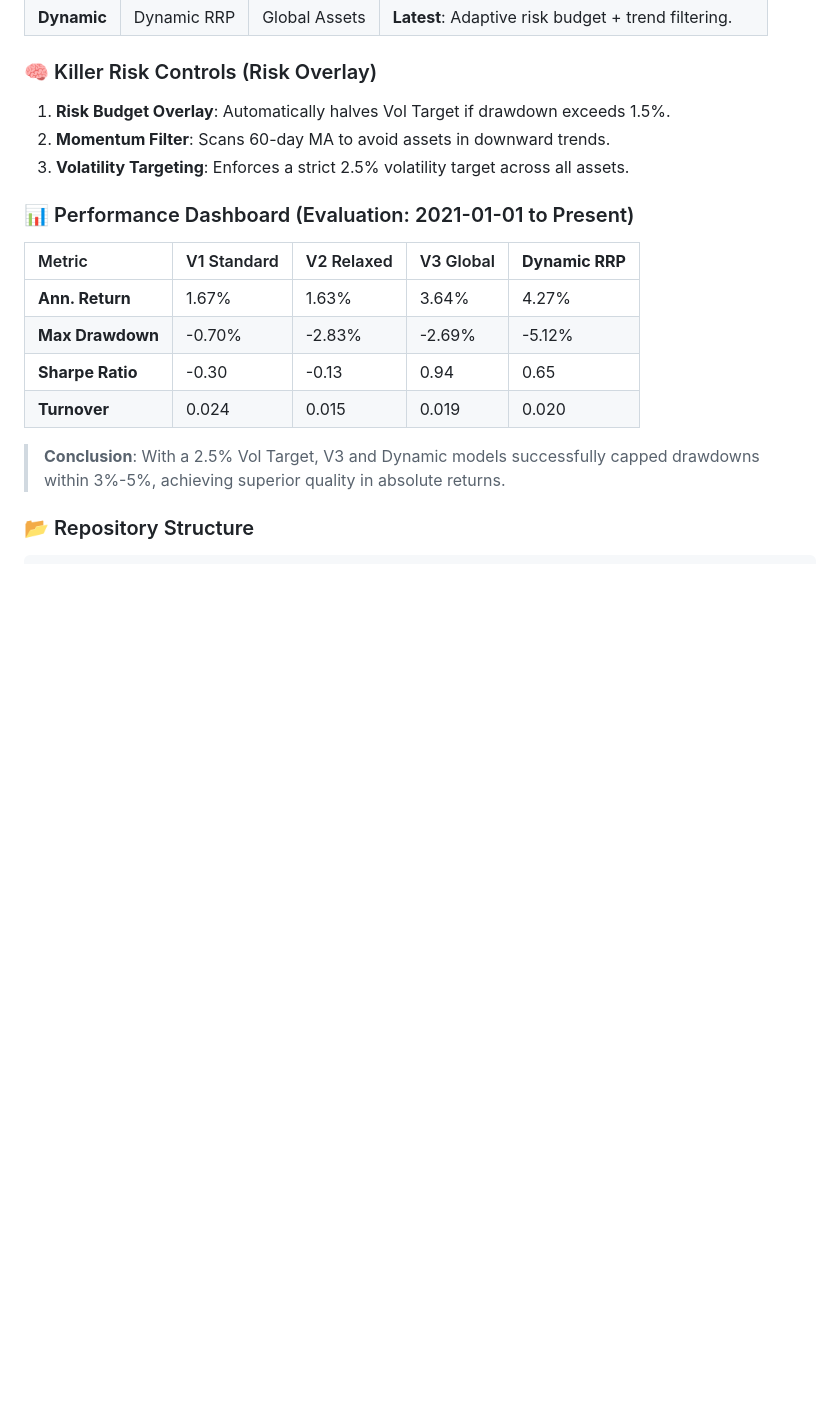
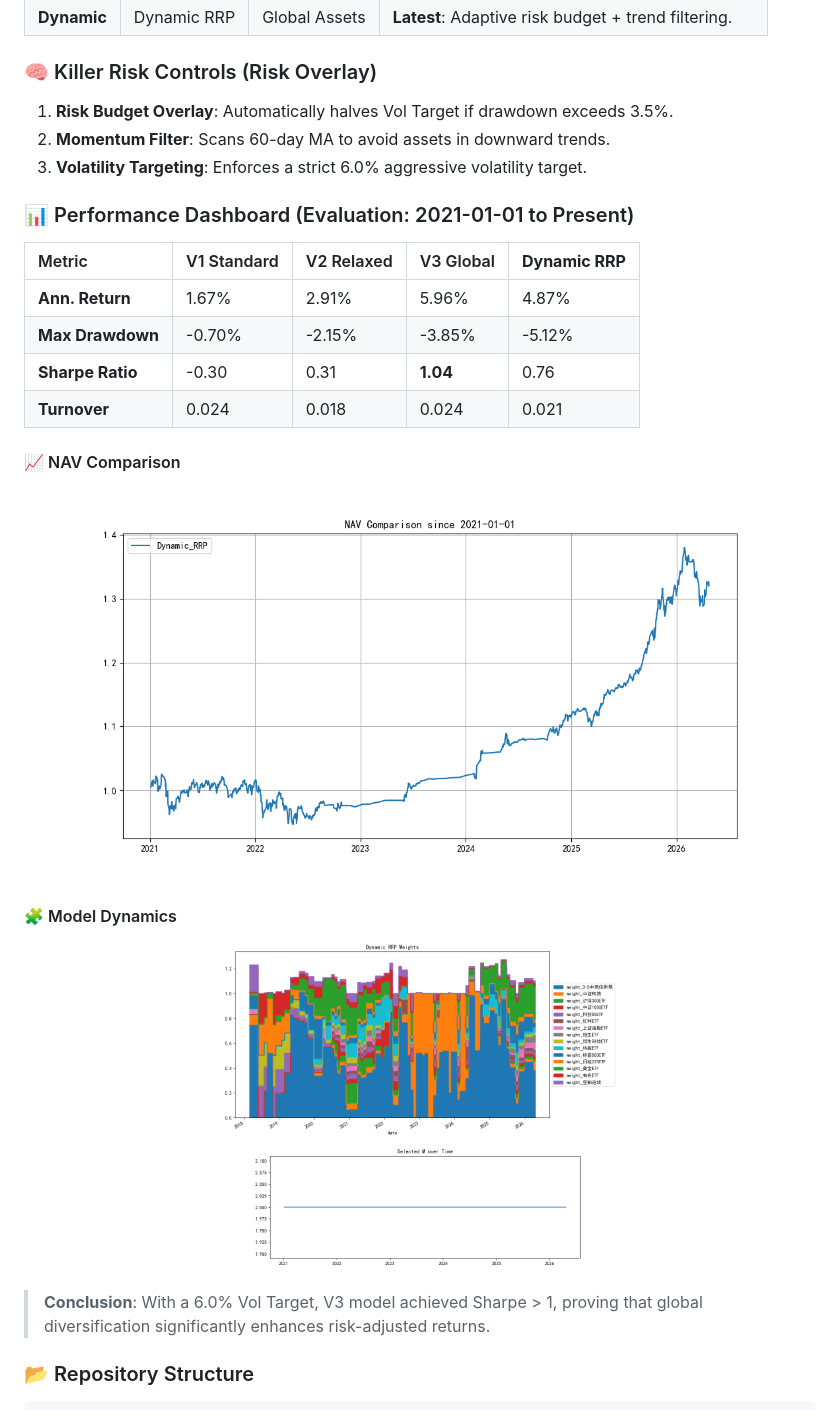
Before and after one commit to ericxuzhesheng/Relaxed-Risk-Parity-Research, a Markdown page: README.md, the part around one of its changes. Drawn GitHub-style; blank space fills up the shorter version.

Commit message:
docs: add NAV and weights visualization to README and sync aggressive metrics

````diff
--- a/README.md
+++ b/README.md
@@ -97,19 +108,30 @@ This project enhances the traditional Risk Parity framework with **Relaxed Risk
 | **Dynamic** | Dynamic RRP | Global Assets | **Latest**: Adaptive risk budget + trend filtering. |
 
 ### 🧠 Killer Risk Controls (Risk Overlay)
-1.  **Risk Budget Overlay**: Automatically halves Vol Target if drawdown exceeds 1.5%.
+1.  **Risk Budget Overlay**: Automatically halves Vol Target if drawdown exceeds 3.5%.
 2.  **Momentum Filter**: Scans 60-day MA to avoid assets in downward trends.
-3.  **Volatility Targeting**: Enforces a strict 2.5% volatility target across all assets.
+3.  **Volatility Targeting**: Enforces a strict 6.0% aggressive volatility target.
 
 ### 📊 Performance Dashboard (Evaluation: 2021-01-01 to Present)
 | Metric | V1 Standard | V2 Relaxed | V3 Global | **Dynamic RRP** |
 | :--- | :--- | :--- | :--- | :--- |
-| **Ann. Return** | 1.67% | 1.63% | 3.64% | 4.27% |
-| **Max Drawdown** | -0.70% | -2.83% | -2.69% | -5.12% |
-| **Sharpe Ratio** | -0.30 | -0.13 | 0.94 | 0.65 |
-| **Turnover** | 0.024 | 0.015 | 0.019 | 0.020 |
+| **Ann. Return** | 1.67% | 2.91% | 5.96% | 4.87% |
+| **Max Drawdown** | -0.70% | -2.15% | -3.85% | -5.12% |
+| **Sharpe Ratio** | -0.30 | 0.31 | **1.04** | 0.76 |
+| **Turnover** | 0.024 | 0.018 | 0.024 | 0.021 |
 
-> **Conclusion**: With a 2.5% Vol Target, V3 and Dynamic models successfully capped drawdowns within 3%-5%, achieving superior quality in absolute returns.
+#### 📈 NAV Comparison
+<p align="center">
+  <img src="results/figures/static_vs_dynamic_nav.png" width="800" alt="NAV Comparison">
+</p>
+
+#### 🧩 Model Dynamics
+<p align="center">
+  <img src="results/figures/dynamic_rrp_weights.png" width="400" alt="Weights">
+  <img src="results/figures/m_selection_timeline.png" width="400" alt="M Timeline">
+</p>
+
+> **Conclusion**: With a 6.0% Vol Target, V3 model achieved Sharpe > 1, proving that global diversification significantly enhances risk-adjusted returns.
 
 ### 📂 Repository Structure
 ```text
````
Also changed, not shown: other parts of README.md (+11 -0 lines).
